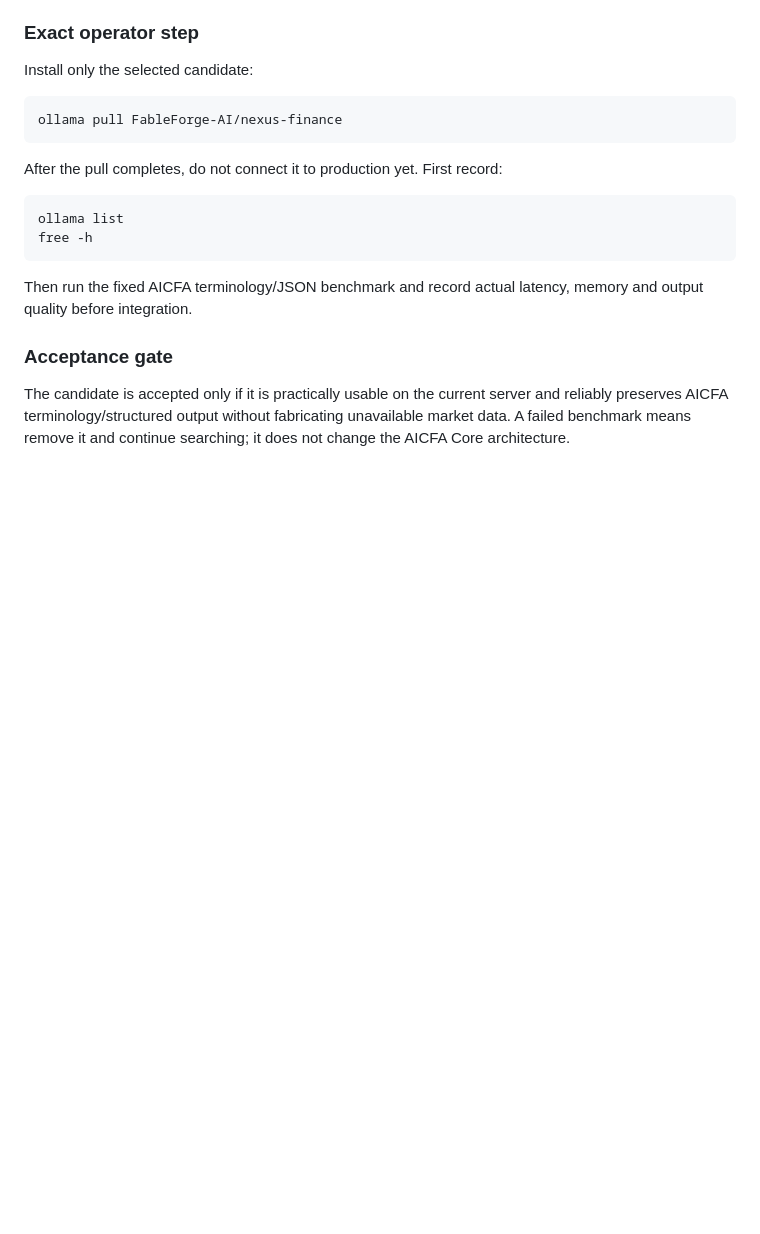
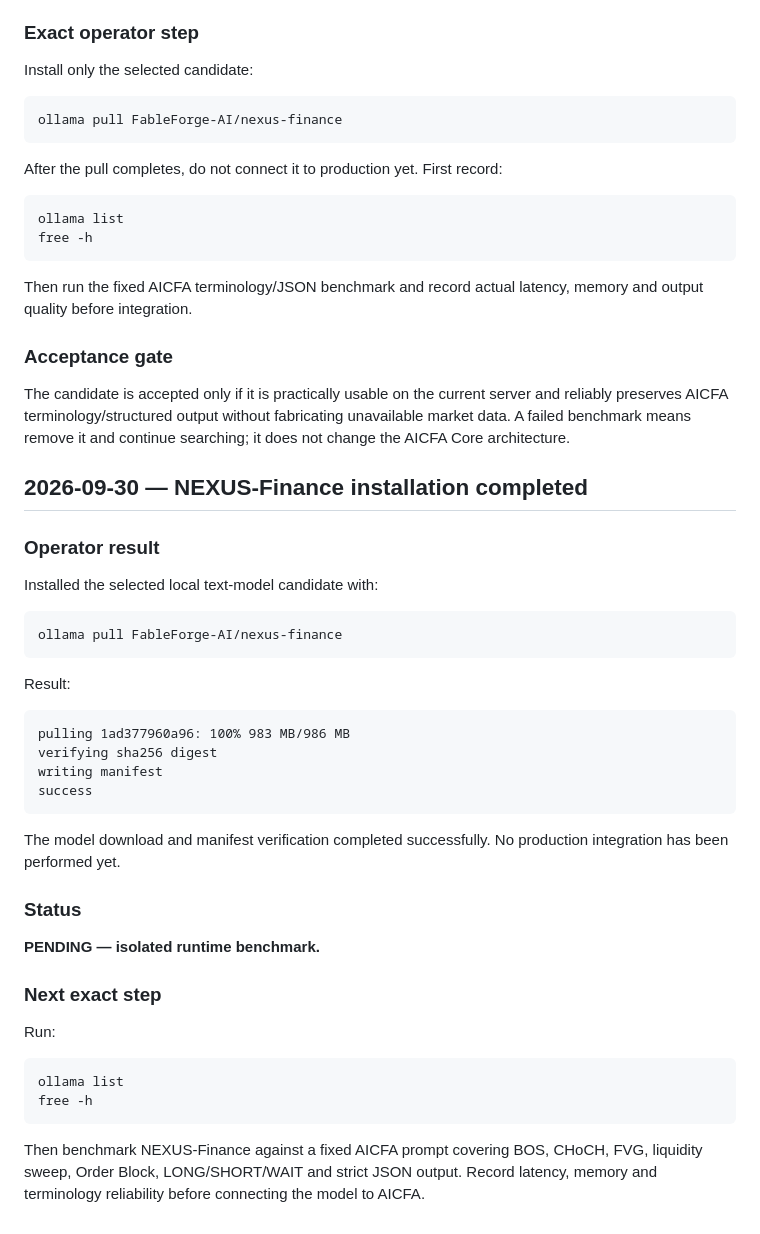
Before and after one commit to nyxtryp/aicfa, a Markdown page: PROJECT_PLAN.md, the part around the change. Drawn GitHub-style; blank space fills up the shorter version.

Commit message:
docs: record NEXUS-Finance installation

````diff
--- a/PROJECT_PLAN.md
+++ b/PROJECT_PLAN.md
@@ -1263,3 +1263,34 @@ Then run the fixed AICFA terminology/JSON benchmark and record actual latency, m
 ### Acceptance gate
 
 The candidate is accepted only if it is practically usable on the current server and reliably preserves AICFA terminology/structured output without fabricating unavailable market data. A failed benchmark means remove it and continue searching; it does not change the AICFA Core architecture.
+
+
+## 2026-09-30 — NEXUS-Finance installation completed
+
+### Operator result
+
+Installed the selected local text-model candidate with:
+```
+ollama pull FableForge-AI/nexus-finance
+```
+Result:
+```
+pulling 1ad377960a96: 100% 983 MB/986 MB
+verifying sha256 digest
+writing manifest
+success
+```
+
+The model download and manifest verification completed successfully. No production integration has been performed yet.
+
+### Status
+
+**PENDING — isolated runtime benchmark.**
+
+### Next exact step
+Run:
+```bash
+ollama list
+free -h
+```
+Then benchmark NEXUS-Finance against a fixed AICFA prompt covering BOS, CHoCH, FVG, liquidity sweep, Order Block, LONG/SHORT/WAIT and strict JSON output. Record latency, memory and terminology reliability before connecting the model to AICFA.
````
